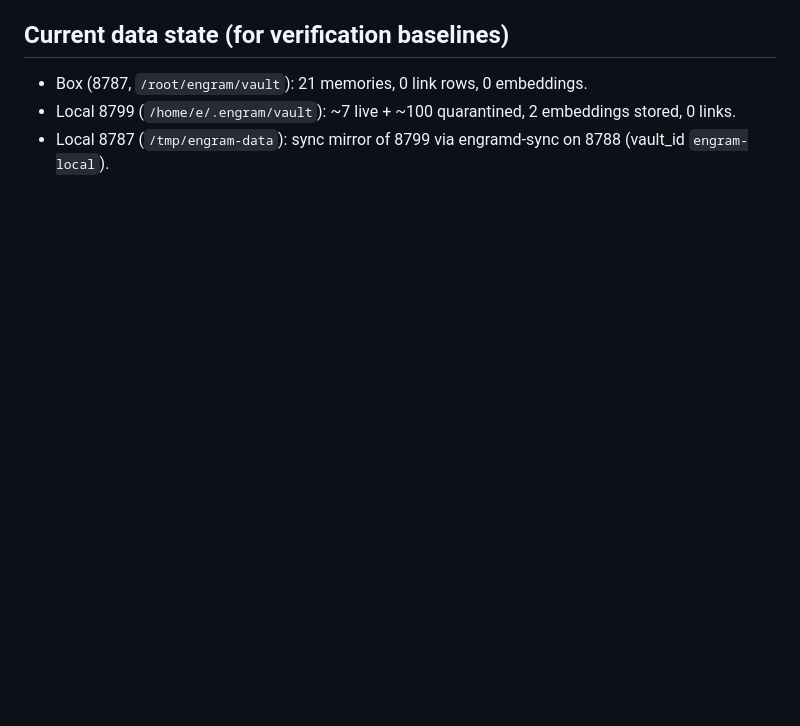
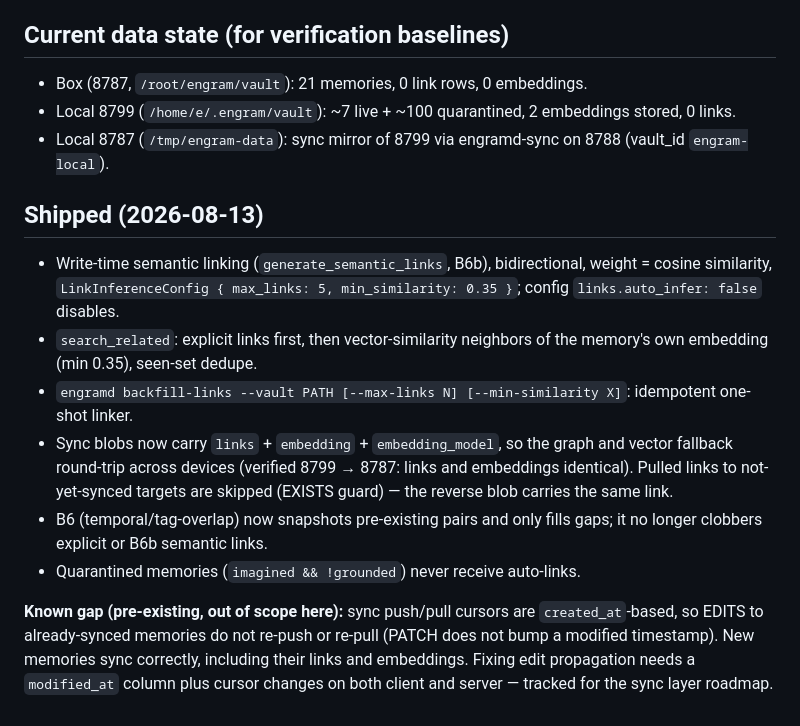
Before and after one commit to El-AI-Intelligence/Engram, a Markdown page: docs/engram-product/graph-link-inference-handoff.md, the part around the change. GitHub-like rendering; blank space fills up the shorter version.

Commit message:
Docs: link inference shipped notes + known edit-sync gap
Co-Authored-By: Claude <noreply@anthropic.com>

```diff
--- a/docs/engram-product/graph-link-inference-handoff.md
+++ b/docs/engram-product/graph-link-inference-handoff.md
@@ -118,3 +118,27 @@ slider. Only after edges exist.
   embeddings stored, 0 links.
 - Local 8787 (`/tmp/engram-data`): sync mirror of 8799 via engramd-sync on
   8788 (vault_id `engram-local`).
+
+## Shipped (2026-08-13)
+
+- Write-time semantic linking (`generate_semantic_links`, B6b), bidirectional,
+  weight = cosine similarity, `LinkInferenceConfig { max_links: 5,
+  min_similarity: 0.35 }`; config `links.auto_infer: false` disables.
+- `search_related`: explicit links first, then vector-similarity neighbors of
+  the memory's own embedding (min 0.35), seen-set dedupe.
+- `engramd backfill-links --vault PATH [--max-links N] [--min-similarity X]`:
+  idempotent one-shot linker.
+- Sync blobs now carry `links` + `embedding` + `embedding_model`, so the graph
+  and vector fallback round-trip across devices (verified 8799 → 8787: links
+  and embeddings identical). Pulled links to not-yet-synced targets are
+  skipped (EXISTS guard) — the reverse blob carries the same link.
+- B6 (temporal/tag-overlap) now snapshots pre-existing pairs and only fills
+  gaps; it no longer clobbers explicit or B6b semantic links.
+- Quarantined memories (`imagined && !grounded`) never receive auto-links.
+
+**Known gap (pre-existing, out of scope here):** sync push/pull cursors are
+`created_at`-based, so EDITS to already-synced memories do not re-push or
+re-pull (PATCH does not bump a modified timestamp). New memories sync
+correctly, including their links and embeddings. Fixing edit propagation
+needs a `modified_at` column plus cursor changes on both client and server —
+tracked for the sync layer roadmap.
```
